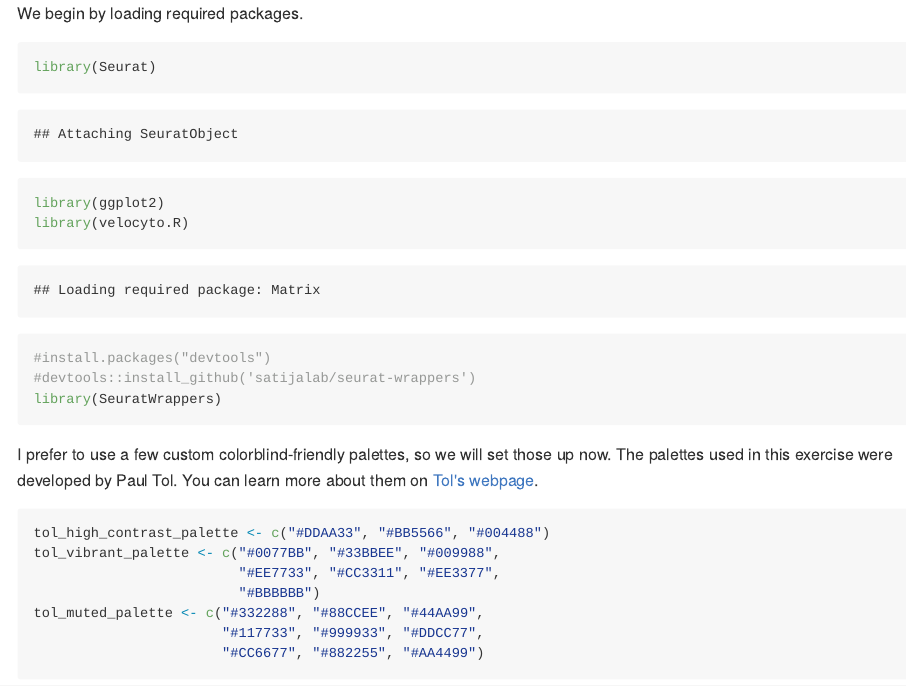
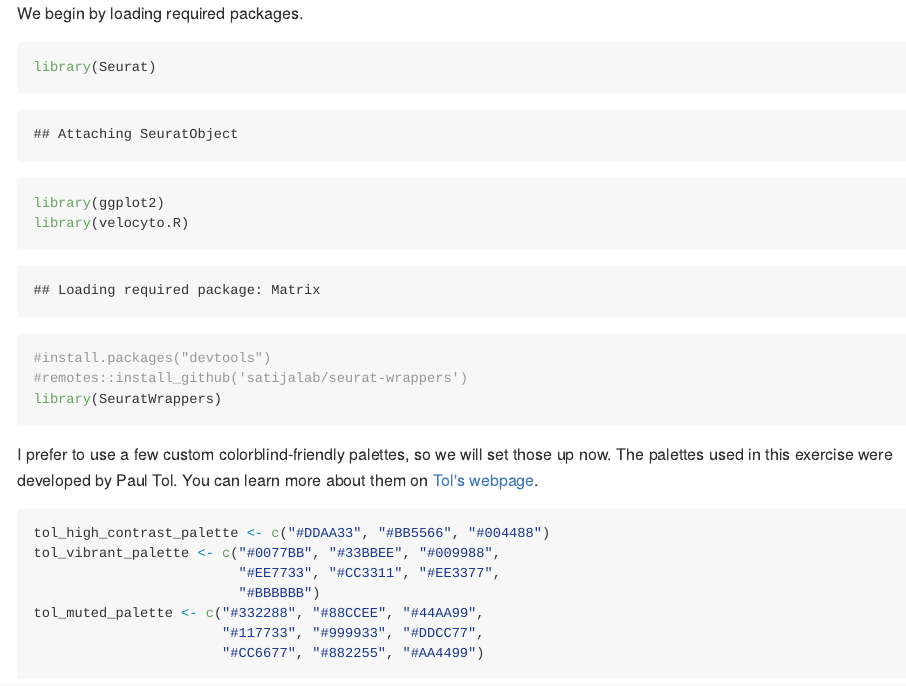
Before and after one commit to ucdavis-bioinformatics-training/2021-August-Advanced-Topics-in-Single-Cell-RNA-Seq-Trajectory-and-Velocity, an R Markdown document (data_analysis/Velocyto.Rmd): the page in a window 1100 px wide, from its top. The pictures show the output file data_analysis/Velocyto.md that the author committed with the source, drawn offline in the style of GitHub; long lines of code are wrapped.

Commit message:
switched to remotes

````diff
--- a/data_analysis/Velocyto.Rmd
+++ b/data_analysis/Velocyto.Rmd
@@ -13,7 +13,7 @@ library(Seurat)
 library(ggplot2)
 library(velocyto.R)
 #install.packages("devtools")
-#devtools::install_github('satijalab/seurat-wrappers')
+#remotes::install_github('satijalab/seurat-wrappers')
 library(SeuratWrappers)
 ```
 
````
Also changed, not shown: data_analysis/Velocyto_fixed.md (+1 -1 lines), data_analysis/Velocyto.md.
